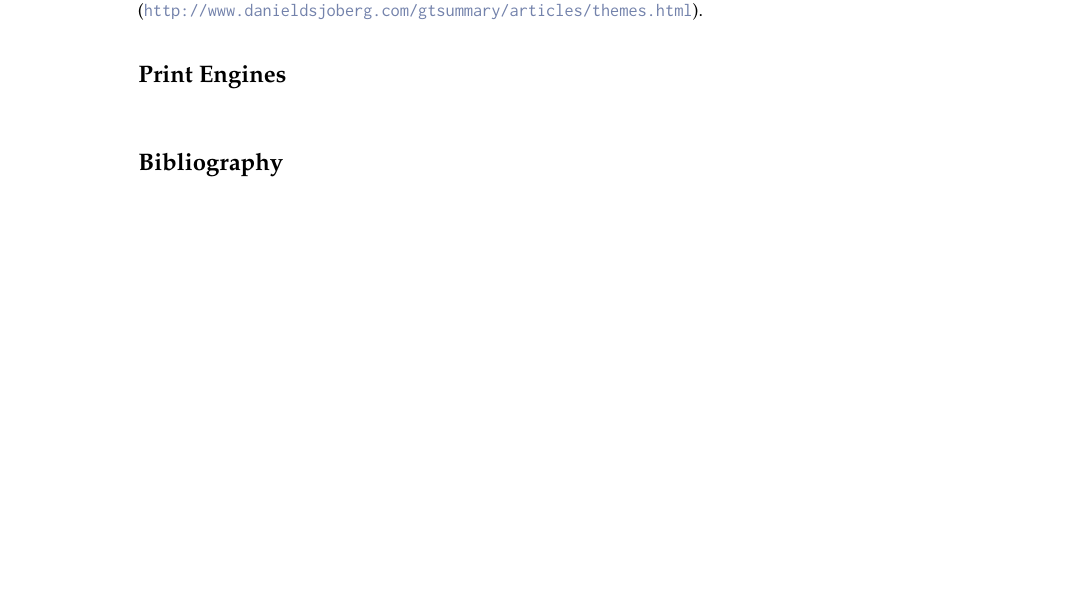
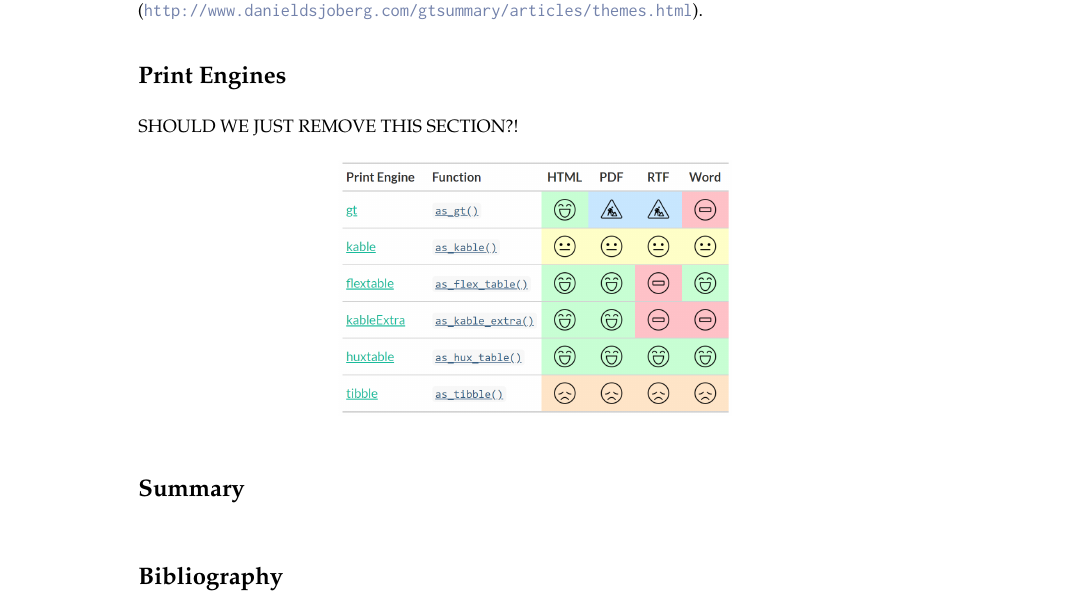
Before and after one commit to ddsjoberg/r-journal-gtsummary, a LaTeX document (RJwrapper.tex, which reads RJtemplate_gtsummary_submission.tex): part of page 7 of 8, cut so that both start at the same text, the shorter picture padded with empty space. Compiled offline with pdfLaTeX.

Commit message:
Updates from Overleaf

```diff
--- a/RJtemplate_gtsummary_submission.tex
+++ b/RJtemplate_gtsummary_submission.tex
@@ -280,6 +289,15 @@ A full glossary of customizable theme elements is available in the package docum
 
 \section{Print Engines}
 
+SHOULD WE JUST REMOVE THIS SECTION?!
+
+\begin{figure}[h!]
+  \includegraphics[height=4.5cm]{print_engines.png}
+  \centering
+\end{figure}
+
+\section{Summary}
+
 \bibliography{RJreferences}
 
 \address{Daniel D. Sjoberg\\
--- a/RJwrapper.tex
+++ b/RJwrapper.tex
@@ -6,6 +6,7 @@
 \usepackage{booktabs}
 
 %% load any required packages FOLLOWING this line
+\usepackage{float}
 \usepackage{longtable}
 
 \begin{document}
```
Also changed, not shown: RJtemplate_gtsummary_submission.tex (11 more changed lines).
